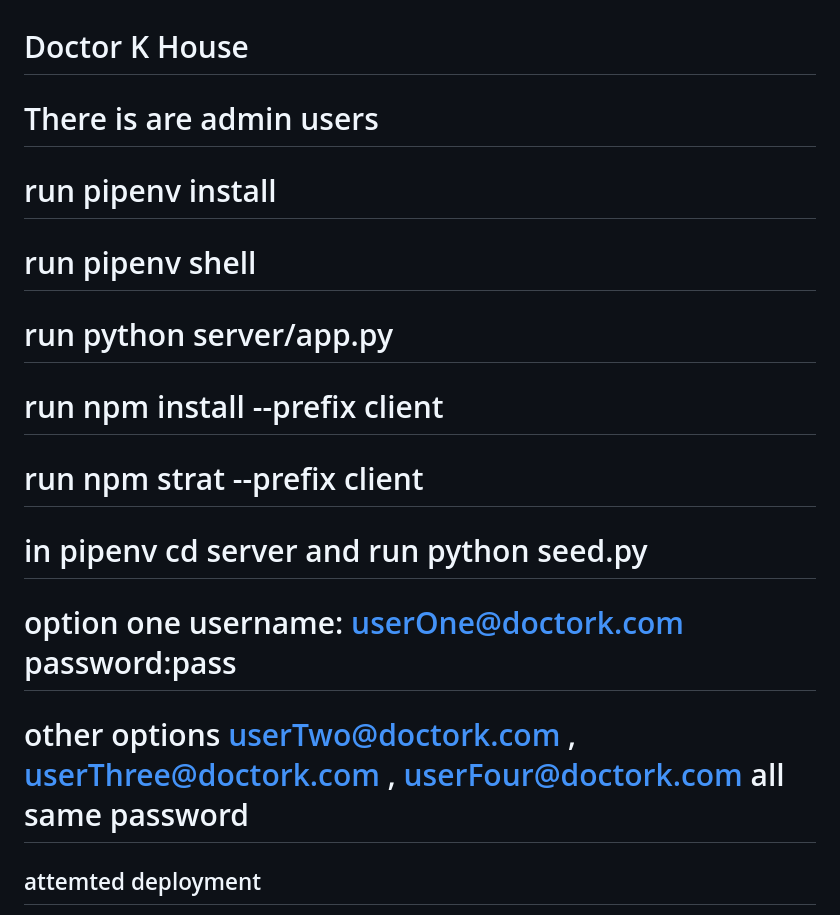
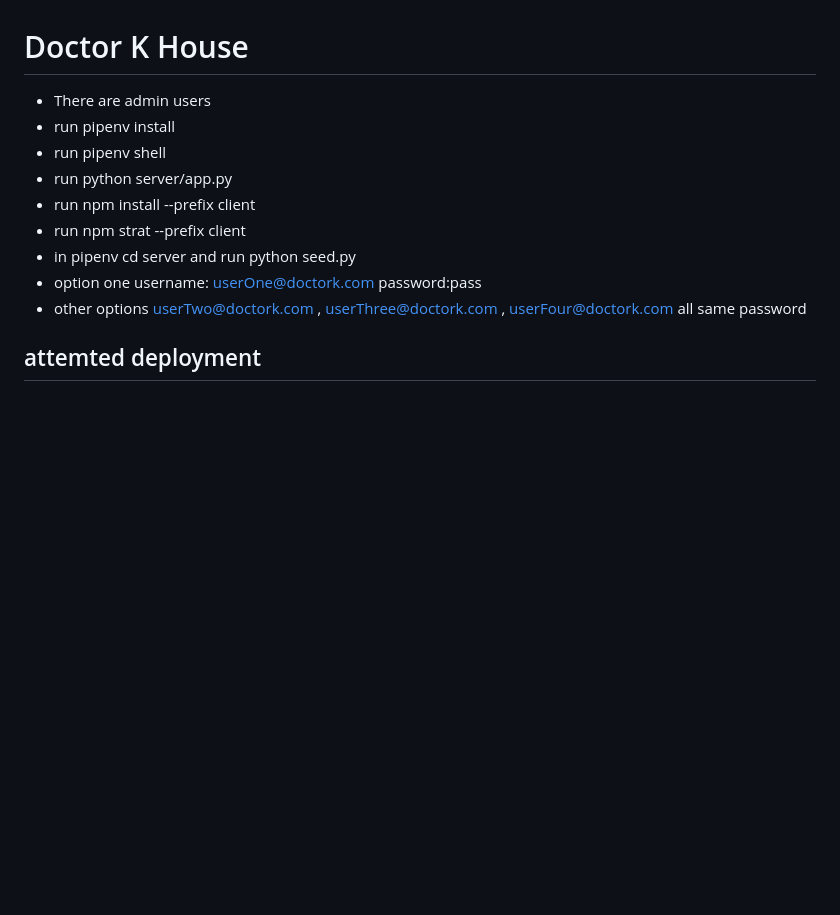
Before and after one commit to kbravo10/Dr_kevins_house_phase_5_project, a Markdown page: README.md, the part around the change. GitHub-like rendering; blank space fills up the shorter version.

```diff
--- a/README.md
+++ b/README.md
@@ -1,14 +1,14 @@
 # Doctor K House
 
-# There is are admin users
-# run pipenv install
-# run pipenv shell
-# run python server/app.py
-# run npm install --prefix client
-# run npm strat --prefix client
-# in pipenv cd server and run python seed.py
-# option one   username: userOne@doctork.com   password:pass
-# other options userTwo@doctork.com , userThree@doctork.com , userFour@doctork.com  all same password
+- There are admin users
+- run pipenv install
+- run pipenv shell
+- run python server/app.py
+- run npm install --prefix client
+- run npm strat --prefix client
+- in pipenv cd server and run python seed.py
+- option one   username: userOne@doctork.com   password:pass
+- other options userTwo@doctork.com , userThree@doctork.com , userFour@doctork.com  all same password
 
 ## attemted deployment
 front- https://one0-01-2023-phase-5-client.onrender.com
```
